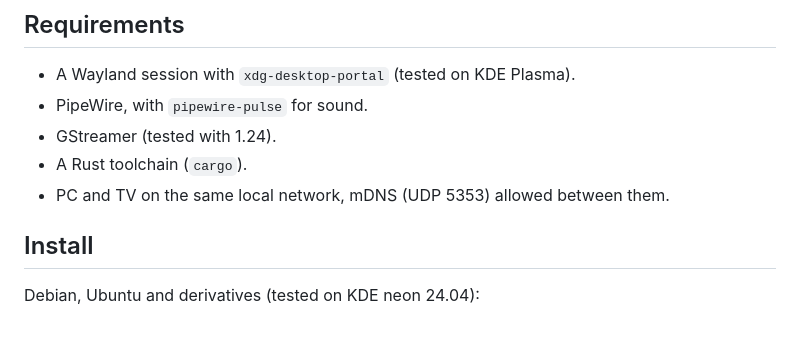
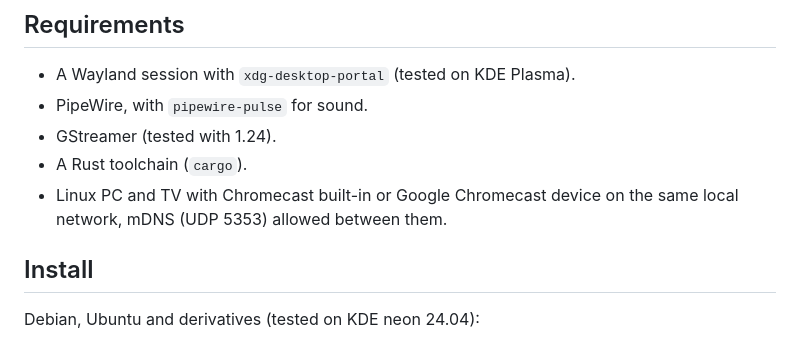
Before and after one commit to obook/sccast, a Markdown page: README.md, the part around the change. Rendered like a GitHub page.

Commit message:
docs: Clarify requirements for Linux PC and Chromecast device

```diff
--- a/README.md
+++ b/README.md
@@ -14,7 +14,7 @@ Google's receiver.
 - PipeWire, with `pipewire-pulse` for sound.
 - GStreamer (tested with 1.24).
 - A Rust toolchain (`cargo`).
-- PC and TV on the same local network, mDNS (UDP 5353) allowed between
+- Linux PC and TV with Chromecast built-in or Google Chromecast device on the same local network, mDNS (UDP 5353) allowed between
   them.
 
 ## Install
```
